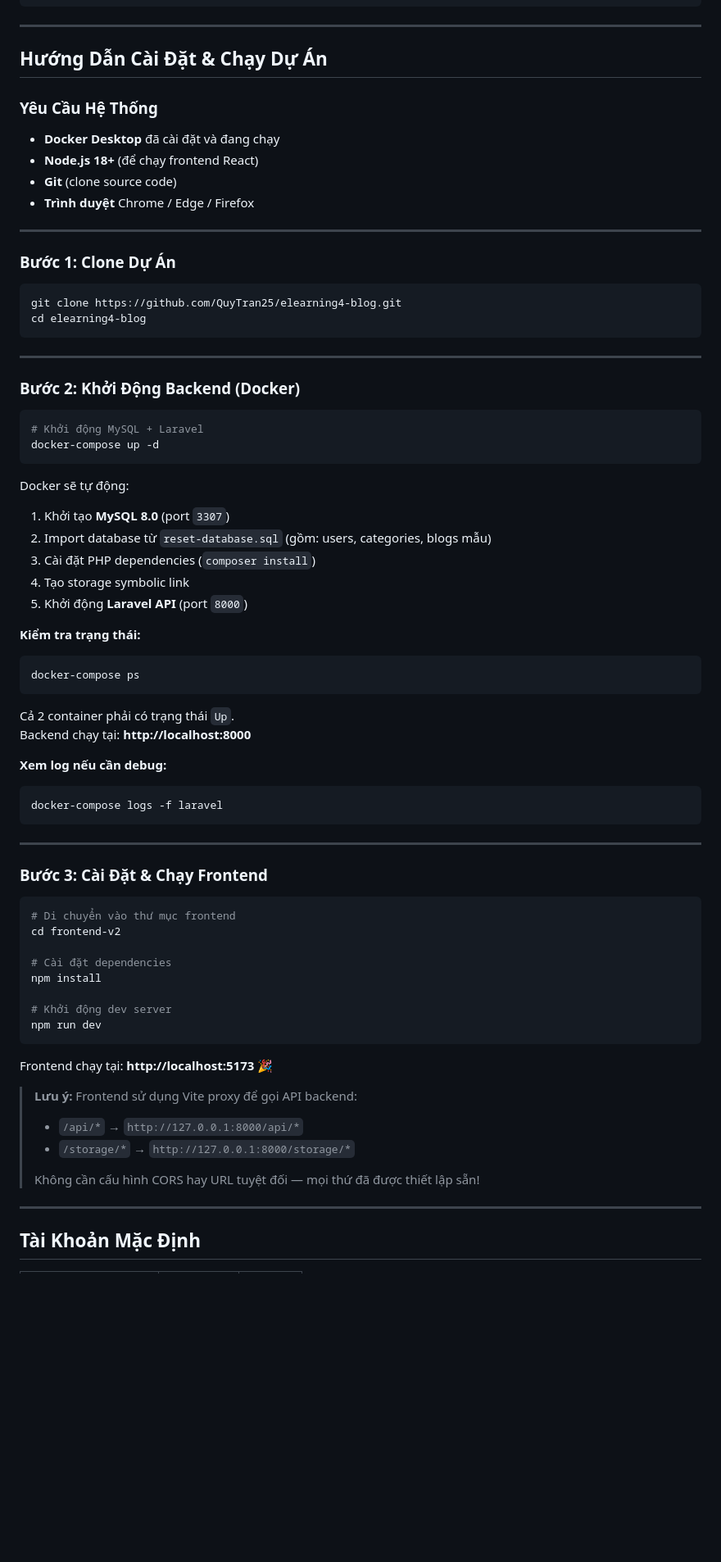
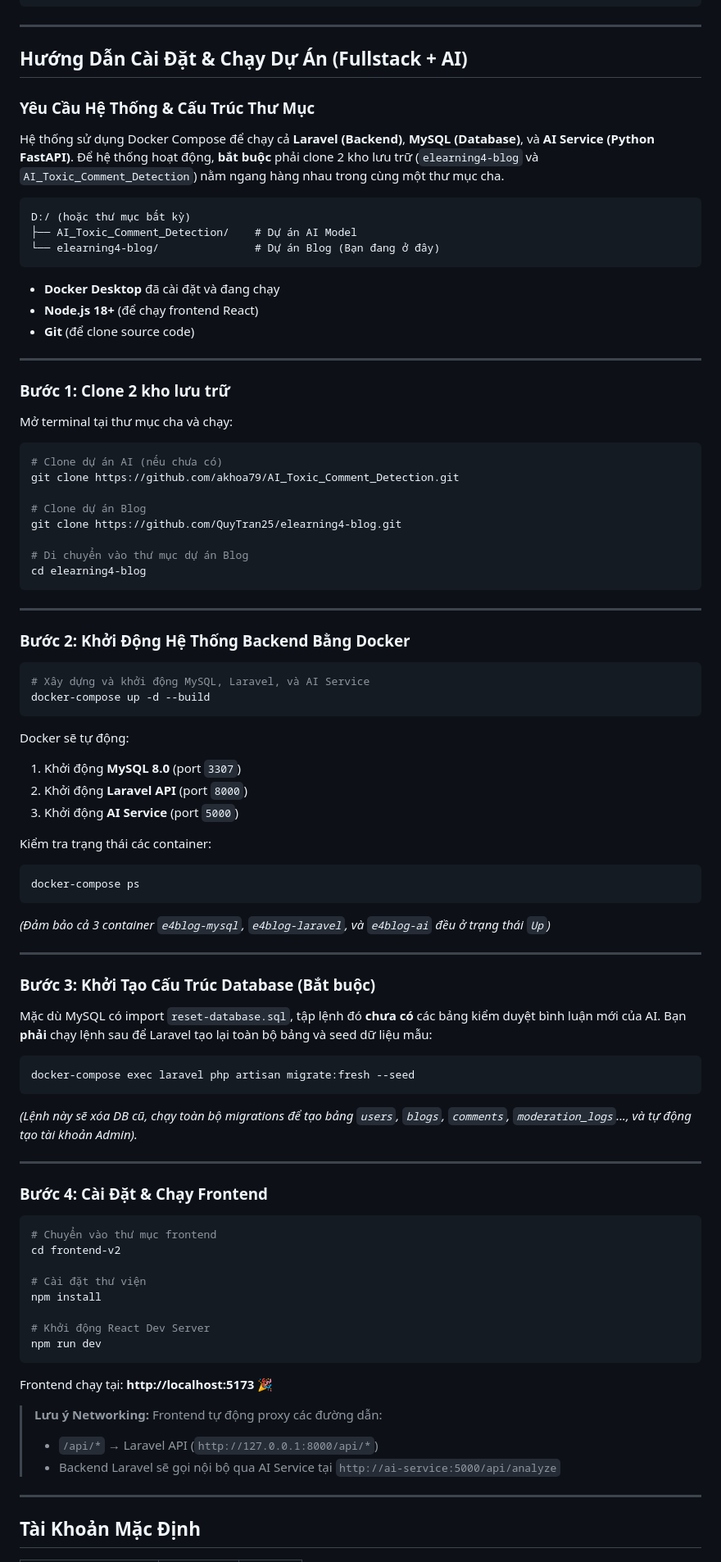
Before and after one commit to QuyTran25/elearning4-blog, a Markdown page: README.md, the part around one of its changes. Shown at 82% size. Drawn GitHub-style; blank space fills up the shorter version.

Commit message:
docs: update README - add Docker setup, migrations, fullstack integration

````diff
--- a/README.md
+++ b/README.md
@@ -95,77 +95,91 @@ elearning4-blog/
 
 ---
 
-##  Hướng Dẫn Cài Đặt & Chạy Dự Án
+##  Hướng Dẫn Cài Đặt & Chạy Dự Án (Fullstack + AI)
 
-### Yêu Cầu Hệ Thống
+### Yêu Cầu Hệ Thống & Cấu Trúc Thư Mục
+Hệ thống sử dụng Docker Compose để chạy cả **Laravel (Backend)**, **MySQL (Database)**, và **AI Service (Python FastAPI)**.
+Để hệ thống hoạt động, **bắt buộc** phải clone 2 kho lưu trữ (`elearning4-blog` và `AI_Toxic_Comment_Detection`) nằm ngang hàng nhau trong cùng một thư mục cha.
+
+```plaintext
+D:/ (hoặc thư mục bất kỳ)
+├── AI_Toxic_Comment_Detection/    # Dự án AI Model
+└── elearning4-blog/               # Dự án Blog (Bạn đang ở đây)
+```
 
 - **Docker Desktop** đã cài đặt và đang chạy
 - **Node.js 18+** (để chạy frontend React)
-- **Git** (clone source code)
-- **Trình duyệt** Chrome / Edge / Firefox
+- **Git** (để clone source code)
 
 ---
 
-### Bước 1: Clone Dự Án
+### Bước 1: Clone 2 kho lưu trữ
+
+Mở terminal tại thư mục cha và chạy:
 
 ```bash
+# Clone dự án AI (nếu chưa có)
+git clone https://github.com/akhoa79/AI_Toxic_Comment_Detection.git
+
+# Clone dự án Blog
 git clone https://github.com/QuyTran25/elearning4-blog.git
+
+# Di chuyển vào thư mục dự án Blog
 cd elearning4-blog
 ```
 
 ---
 
-### Bước 2: Khởi Động Backend (Docker)
+### Bước 2: Khởi Động Hệ Thống Backend Bằng Docker
 
 ```bash
-# Khởi động MySQL + Laravel
-docker-compose up -d
+# Xây dựng và khởi động MySQL, Laravel, và AI Service
+docker-compose up -d --build
 ```
 
 Docker sẽ tự động:
-1. Khởi tạo **MySQL 8.0** (port `3307`)
-2. Import database từ `reset-database.sql` (gồm: users, categories, blogs mẫu)
-3. Cài đặt PHP dependencies (`composer install`)
-4. Tạo storage symbolic link
-5. Khởi động **Laravel API** (port `8000`)
+1. Khởi động **MySQL 8.0** (port `3307`)
+2. Khởi động **Laravel API** (port `8000`)
+3. Khởi động **AI Service** (port `5000`)
 
-**Kiểm tra trạng thái:**
-
+Kiểm tra trạng thái các container:
 ```bash
 docker-compose ps
 ```
-
-Cả 2 container phải có trạng thái `Up`.\
-Backend chạy tại: **http://localhost:8000**
-
-**Xem log nếu cần debug:**
-
-```bash
-docker-compose logs -f laravel
-```
+*(Đảm bảo cả 3 container `e4blog-mysql`, `e4blog-laravel`, và `e4blog-ai` đều ở trạng thái `Up`)*
 
 ---
 
-### Bước 3: Cài Đặt & Chạy Frontend
+### Bước 3: Khởi Tạo Cấu Trúc Database (Bắt buộc)
+
+Mặc dù MySQL có import `reset-database.sql`, tập lệnh đó **chưa có** các bảng kiểm duyệt bình luận mới của AI. Bạn **phải** chạy lệnh sau để Laravel tạo lại toàn bộ bảng và seed dữ liệu mẫu:
 
 ```bash
-# Di chuyển vào thư mục frontend
+docker-compose exec laravel php artisan migrate:fresh --seed
+```
+
+*(Lệnh này sẽ xóa DB cũ, chạy toàn bộ migrations để tạo bảng `users`, `blogs`, `comments`, `moderation_logs`..., và tự động tạo tài khoản Admin).*
+
+---
+
+### Bước 4: Cài Đặt & Chạy Frontend
+
+```bash
+# Chuyển vào thư mục frontend
 cd frontend-v2
 
-# Cài đặt dependencies
+# Cài đặt thư viện
 npm install
 
-# Khởi động dev server
+# Khởi động React Dev Server
 npm run dev
 ```
 
 Frontend chạy tại: **http://localhost:5173** 🎉
 
-> **Lưu ý:** Frontend sử dụng Vite proxy để gọi API backend:
-> - `/api/*` → `http://127.0.0.1:8000/api/*`
-> - `/storage/*` → `http://127.0.0.1:8000/storage/*`
->
-> Không cần cấu hình CORS hay URL tuyệt đối — mọi thứ đã được thiết lập sẵn!
+> **Lưu ý Networking:** Frontend tự động proxy các đường dẫn:
+> - `/api/*` → Laravel API (`http://127.0.0.1:8000/api/*`)
+> - Backend Laravel sẽ gọi nội bộ qua AI Service tại `http://ai-service:5000/api/analyze`
 
 ---
 
````
Also changed, not shown: other parts of README.md (+14 -44 lines).
